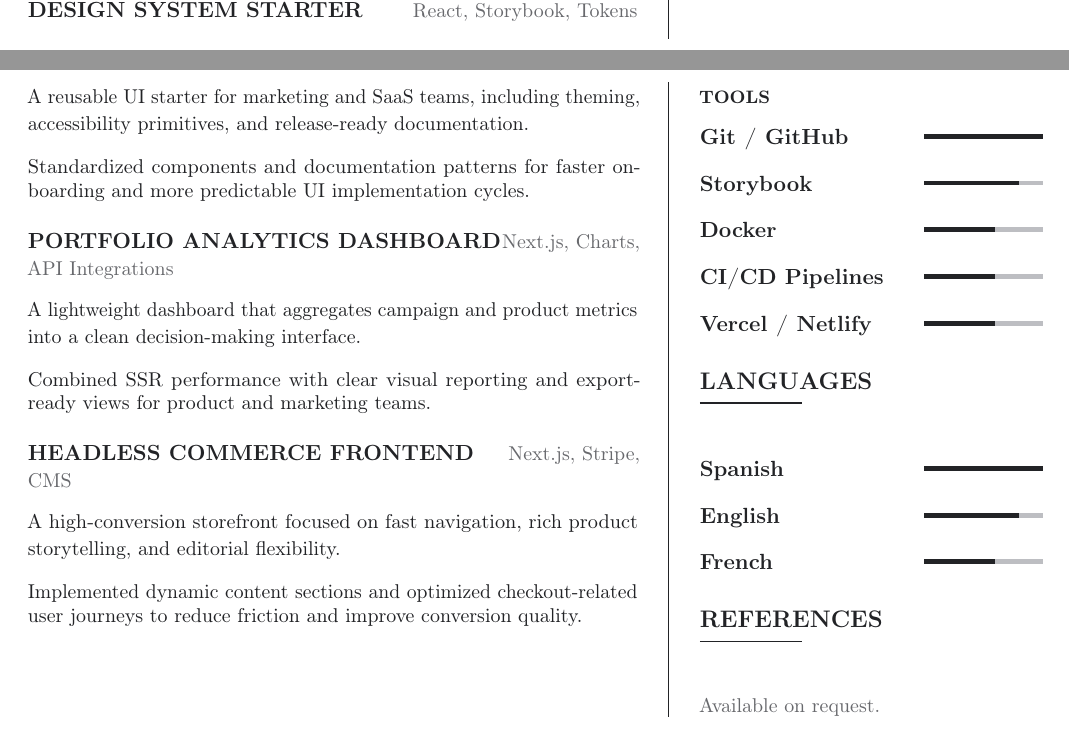
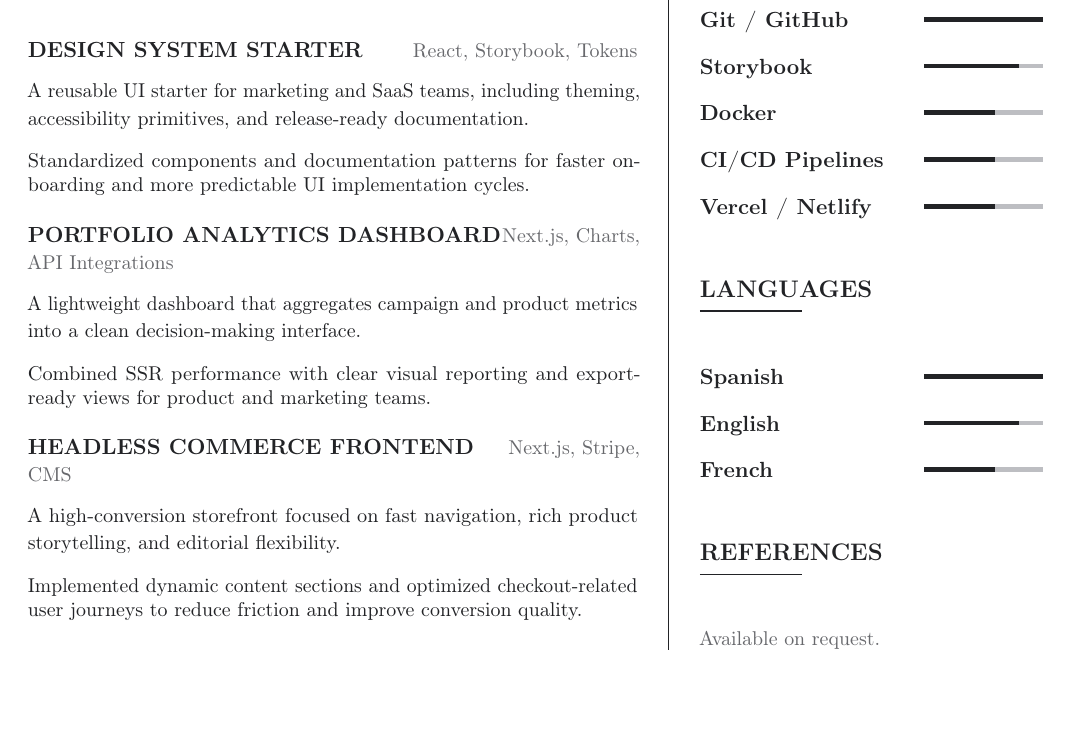
Before and after one commit to mergin/cv-web-developer, a LaTeX CV (cv.tex): two parts of pages 1 and 2 of 2 before the commit and part of page 2 of 2 after it, the two joined at a grey line, cut so that both start at the same text, the shorter picture padded with empty space. Compiled offline with pdfLaTeX; a LaTeX package or settings file that is missing is left out.

Commit message:
Fixed some spacing issues

```diff
--- a/cv.tex
+++ b/cv.tex
@@ -16,14 +16,23 @@
 \input{sections/education}
 \input{sections/projects}
 
+% Separate the left and right columns with a vertical rule.
 \switchcolumn
+
+% Profile summary section with a framed panel box for visual emphasis.
 \section{Profile}
 \smallmuted{\RaggedRight\ProfileSummary\par}
-\vspace{0.55em}
+\vspace{1.5em}
+
+% Skills section with custom skill bars for proficiency levels.
 \input{sections/skills}
-\vspace{0.35em}
+\vspace{1.5em}
+
+% Language section with a custom skill bar for proficiency levels.
 \input{sections/languages}
-\vspace{0.35em}
+\vspace{1.5em}
+
+% References section with a simple placeholder line.
 \section{References}
 \smallmuted{Available on request.}\par
 \end{paracol}
```
Also changed, not shown: sections/work-experience.tex (+6 -0 lines), output/cover-letter.pdf, output/cv.pdf.
